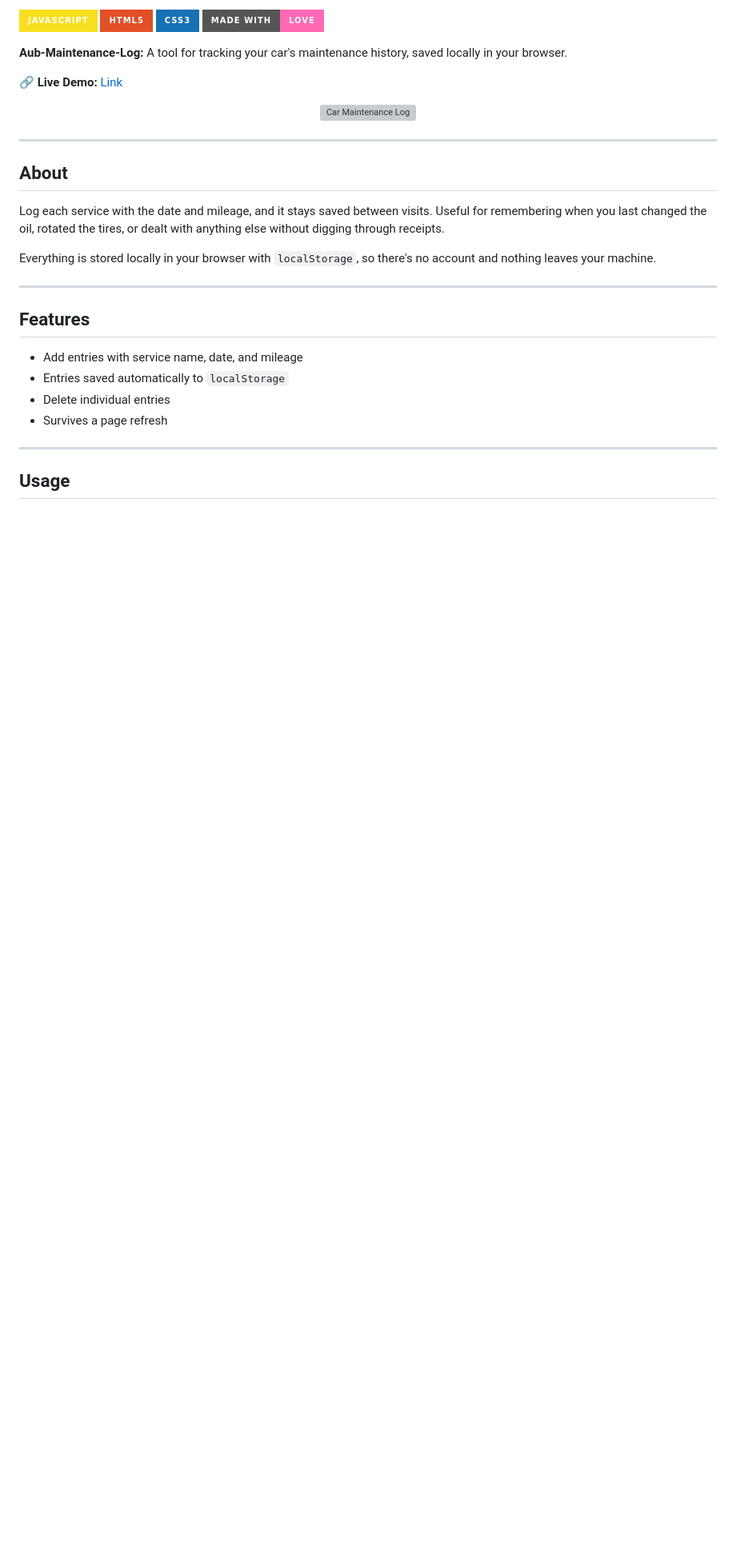
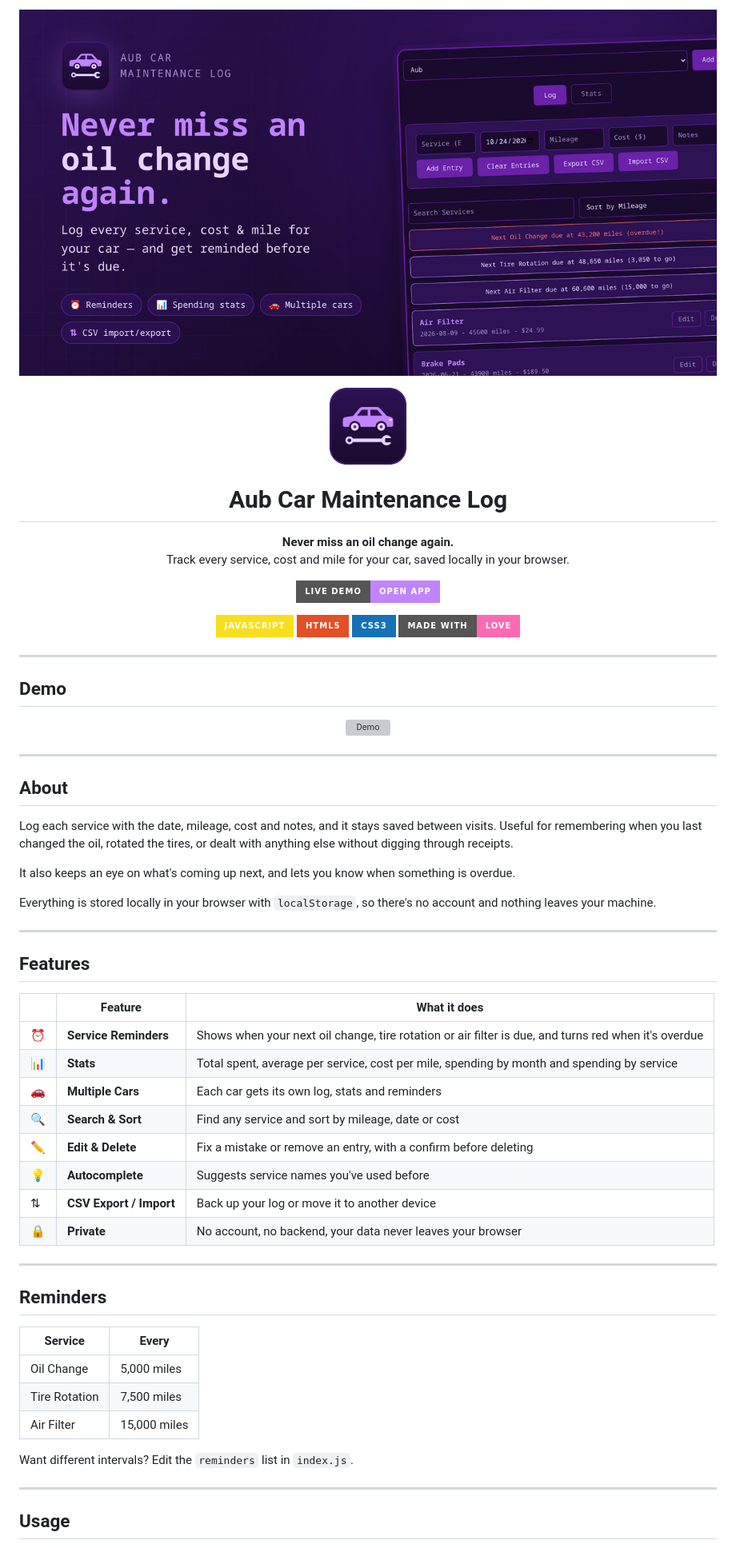
Before and after one commit to aubergine-ux/Aub-Maintenance-Log, a Markdown page: README.md, the part around the change printed below. Shown: that part at 80% size. Drawn GitHub-style; pictures changed too: assets/banner.png (added), assets/logo.png (added); badges without logos; blank space fills up the shorter version; grey boxes are pictures that could not be loaded.

Commit message:
M 26.16 | Updated README with Banner, Demo & Features

```diff
--- a/README.md
+++ b/README.md
@@ -1,21 +1,44 @@
-![JavaScript](https://img.shields.io/badge/JavaScript-F7DF1E?style=for-the-badge&logo=javascript&logoColor=black)
-![HTML](https://img.shields.io/badge/HTML5-E34F26?style=for-the-badge&logo=html5&logoColor=white)
-![CSS](https://img.shields.io/badge/CSS3-1572B6?style=for-the-badge&logo=css3&logoColor=white)
-![Made with Love](https://img.shields.io/badge/Made%20with-Love-ff69b4?style=for-the-badge)
-
-**Aub-Maintenance-Log:** A tool for tracking your car's maintenance history, saved locally in your browser.
-
-🔗 **Live Demo:** [Link](https://armd.one/Aub-Maintenance-Log/)
+<p align="center">
+<img src="assets/banner.png" alt="Aub Car Maintenance Log" width="100%" />
+</p>
 
 <p align="center">
-<img src="https://github.com/user-attachments/assets/ffbad833-1c1a-416e-858e-a0d1eea91935" alt="Car Maintenance Log" width="100%" />
+<img src="assets/logo.png" alt="Logo" width="96" />
+</p>
+
+<h1 align="center">Aub Car Maintenance Log</h1>
+
+<p align="center">
+<b>Never miss an oil change again.</b><br>
+Track every service, cost and mile for your car, saved locally in your browser.
+</p>
+
+<p align="center">
+<a href="https://armd.one/Aub-Maintenance-Log/"><img src="https://img.shields.io/badge/Live%20Demo-Open%20App-c084fc?style=for-the-badge&logo=googlechrome&logoColor=white" alt="Live Demo" /></a>
+</p>
+
+<p align="center">
+<img src="https://img.shields.io/badge/JavaScript-F7DF1E?style=for-the-badge&logo=javascript&logoColor=black" alt="JavaScript" />
+<img src="https://img.shields.io/badge/HTML5-E34F26?style=for-the-badge&logo=html5&logoColor=white" alt="HTML" />
+<img src="https://img.shields.io/badge/CSS3-1572B6?style=for-the-badge&logo=css3&logoColor=white" alt="CSS" />
+<img src="https://img.shields.io/badge/Made%20with-Love-ff69b4?style=for-the-badge" alt="Made with Love" />
+</p>
+
+---
+
+## Demo
+
+<p align="center">
+<img src="assets/demo.gif" alt="Demo" width="80%" />
 </p>
 
 ---
 
 ## About
 
-Log each service with the date and mileage, and it stays saved between visits. Useful for remembering when you last changed the oil, rotated the tires, or dealt with anything else without digging through receipts.
+Log each service with the date, mileage, cost and notes, and it stays saved between visits. Useful for remembering when you last changed the oil, rotated the tires, or dealt with anything else without digging through receipts.
+
+It also keeps an eye on what's coming up next, and lets you know when something is overdue.
 
 Everything is stored locally in your browser with `localStorage`, so there's no account and nothing leaves your machine.
 
@@ -23,10 +46,28 @@ Everything is stored locally in your browser with `localStorage`, so there's no
 
 ## Features
 
-- Add entries with service name, date, and mileage
-- Entries saved automatically to `localStorage`
-- Delete individual entries
-- Survives a page refresh
+| | Feature | What it does |
+|---|---|---|
+| ⏰ | **Service Reminders** | Shows when your next oil change, tire rotation or air filter is due, and turns red when it's overdue |
+| 📊 | **Stats** | Total spent, average per service, cost per mile, spending by month and spending by service |
+| 🚗 | **Multiple Cars** | Each car gets its own log, stats and reminders |
+| 🔍 | **Search & Sort** | Find any service and sort by mileage, date or cost |
+| ✏️ | **Edit & Delete** | Fix a mistake or remove an entry, with a confirm before deleting |
+| 💡 | **Autocomplete** | Suggests service names you've used before |
+| ⇅ | **CSV Export / Import** | Back up your log or move it to another device |
+| 🔒 | **Private** | No account, no backend, your data never leaves your browser |
+
+---
+
+## Reminders
+
+| Service | Every |
+|---|---|
+| Oil Change | 5,000 miles |
+| Tire Rotation | 7,500 miles |
+| Air Filter | 15,000 miles |
+
+Want different intervals? Edit the `reminders` list in `index.js`.
 
 ---
 
```
Also changed, not shown: other parts of README.md (+17 -4 lines), 1 other file.
